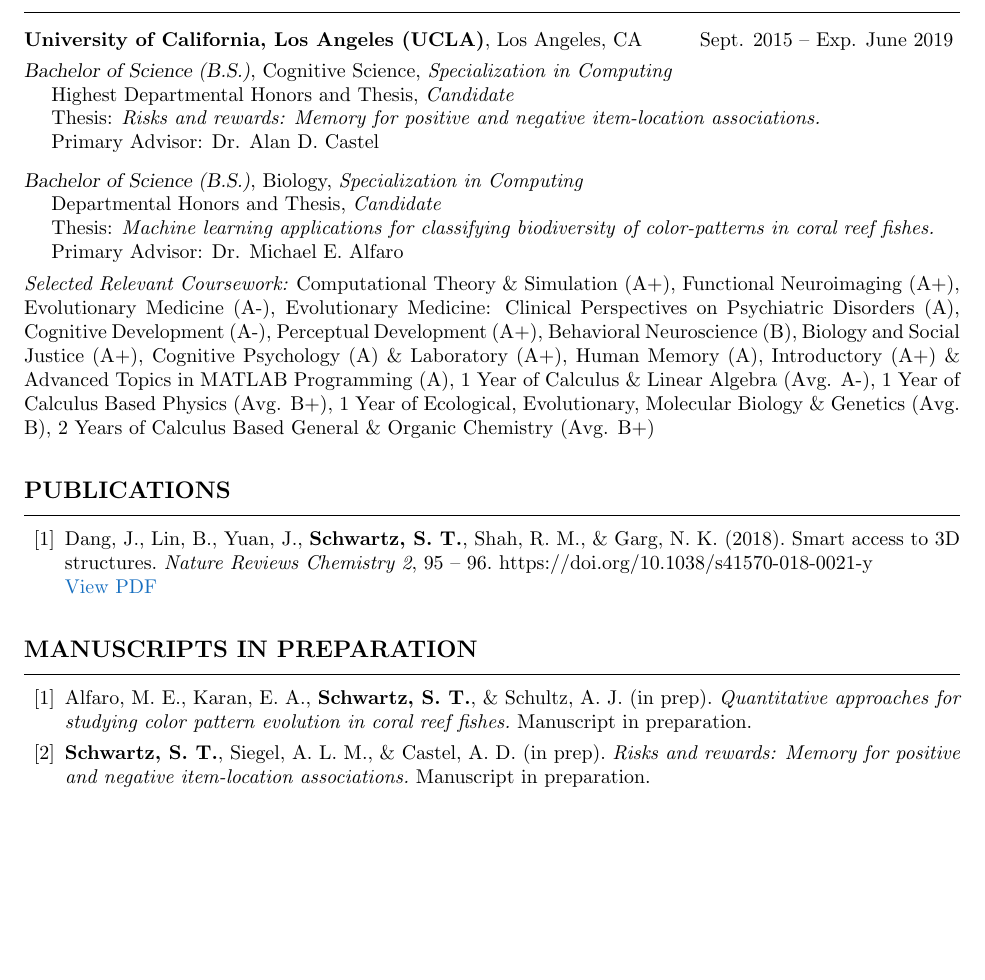
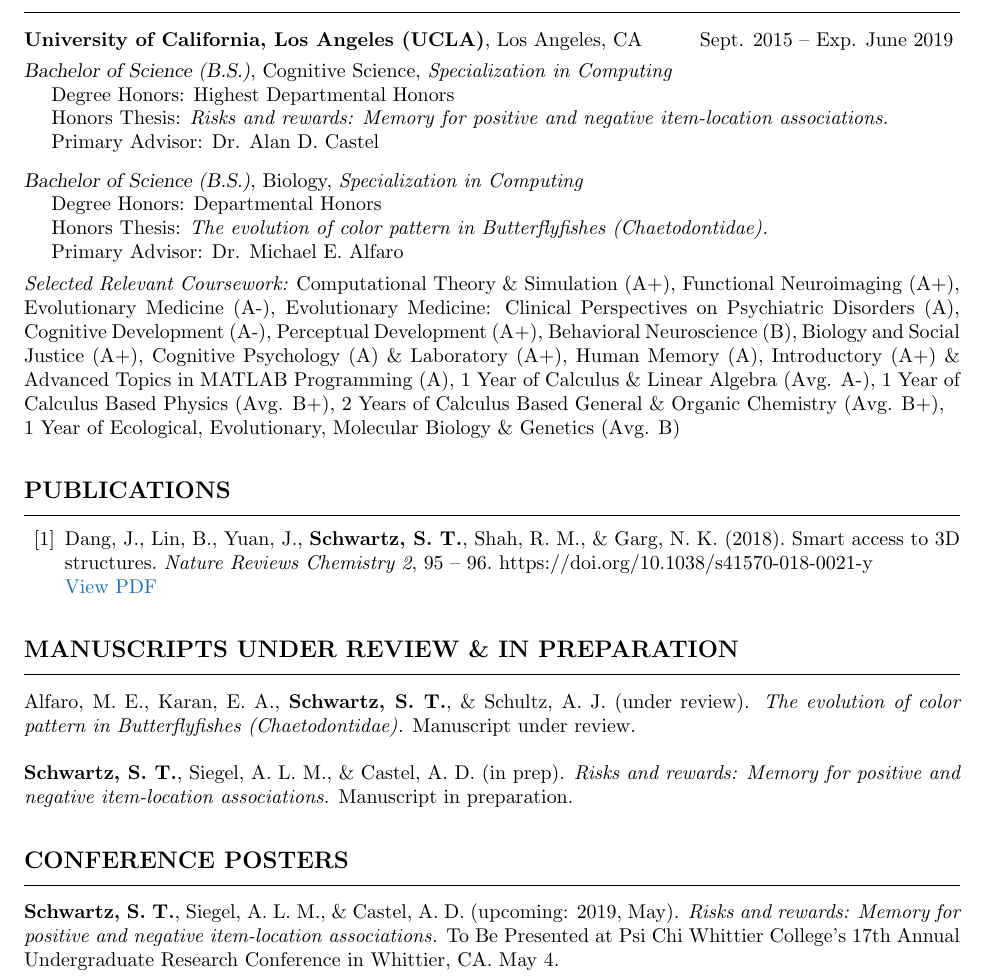
Before and after one commit to ShawnTylerSchwartz/Shawn-Schwartz-CV-RESUME, a LaTeX CV (Shawn-T-Schwartz_CV.tex): part of page 1 of 4 before the commit and part of page 1 of 5 after it, cut so that both start at the same text, the shorter picture padded with empty space. Compiled offline with pdfLaTeX.

Commit message:
Updated dates, education, and publication status

```diff
--- a/Shawn-T-Schwartz_CV.tex
+++ b/Shawn-T-Schwartz_CV.tex
@@ -66,21 +66,21 @@
 		\vspace{1.25mm}
 		\\ {\sl Bachelor of Science (B.S.)}, Cognitive Science, {\it Specialization in Computing} \\
 		\vspace{-0.1mm}
-		\hspace{0.25cm} Highest Departmental Honors and Thesis, {\it Candidate} \\
+		\hspace{0.25cm} Degree Honors: Highest Departmental Honors \\
 		\vspace{0.01mm}
-		\hspace{0.25cm} Thesis: {\it Risks and rewards: Memory for positive and negative item-location associations. } \\
+		\hspace{0.25cm} Honors Thesis: {\it Risks and rewards: Memory for positive and negative item-location associations. } \\
 		\vspace{0.01mm}
 		\hspace{0.17cm} Primary Advisor: Dr. Alan D. Castel
 		\vspace{2.5mm}
 		\\ {\sl Bachelor of Science (B.S.)}, Biology, {\it Specialization in Computing} \\
 		\vspace{-0.1mm}
-		\hspace{0.25cm}  Departmental Honors and Thesis, {\it Candidate} \\
+		\hspace{0.25cm}  Degree Honors: Departmental Honors \\
 		\vspace{0.01mm}
-		\hspace{0.25cm} Thesis: {\it Machine learning applications for classifying biodiversity of color-patterns in coral reef fishes. } \\
+		\hspace{0.25cm} Honors Thesis: {\it The evolution of color pattern in Butterflyfishes (Chaetodontidae).} \\
 		\vspace{0.01mm}
 		\hspace{0.17cm} Primary Advisor: Dr. Michael E. Alfaro
 		\vspace{1.5mm}
-		\\{\it Selected Relevant Coursework:} Computational Theory \& Simulation (A+), Functional Neuroimaging (A+), Evolutionary Medicine (A-), Evolutionary Medicine: Clinical Perspectives on Psychiatric Disorders (A), Cognitive Development (A-), Perceptual Development (A+), Behavioral Neuroscience (B),  Biology and Social Justice (A+), Cognitive Psychology (A) \& Laboratory (A+), Human Memory (A), Introductory (A+) \& Advanced Topics in MATLAB Programming (A), 1 Year of Calculus \& Linear Algebra (Avg. A-), 1 Year of Calculus Based Physics (Avg. B+), 1 Year of Ecological, Evolutionary, Molecular Biology \& Genetics (Avg. B), 2 Years of Calculus Based General \& Organic Chemistry (Avg. B+)
+		\\{\it Selected Relevant Coursework:} Computational Theory \& Simulation (A+), Functional Neuroimaging (A+), Evolutionary Medicine (A-), Evolutionary Medicine: Clinical Perspectives on Psychiatric Disorders (A), Cognitive Development (A-), Perceptual Development (A+), Behavioral Neuroscience (B),  Biology and Social Justice (A+), Cognitive Psychology (A) \& Laboratory (A+), Human Memory (A), Introductory (A+) \& Advanced Topics in MATLAB Programming (A), 1 Year of Calculus \& Linear Algebra (Avg. A-), 1 Year of Calculus Based Physics (Avg. B+), 2 Years of Calculus Based General \& Organic Chemistry (Avg. B+), \\ 1 Year of Ecological, Evolutionary, Molecular Biology \& Genetics (Avg. B)
 
 		% PUBLICATIONS
 		\section{PUBLICATIONS}
@@ -95,23 +95,25 @@
 			\renewcommand{\section}[2]{}%
 			\begin{thebibliography}{42}
 				\bibitem{Schwartz2018}
-				Dang, J., Lin, B., Yuan, J., {\bf Schwartz, S. T.}, Shah, R. M., \& Garg, N. K. (2018). Smart access to 3D structures. {\it Nature Reviews Chemistry 2}, 95 \textendash\ 96. {\href{https://doi.org/10.1038/s41570-018-0021-y} https://doi.org/10.1038/s41570-018-0021-y} \textcolor{RoyalBlue}{\href{https://shawntylerschwartz.com/papers/Smart-Access-to-3D-Structures-Schwartz-2018-Nature-Reviews-Chemistry.pdf}\\{View PDF}}
+				Dang, J., Lin, B., Yuan, J., {\bf Schwartz, S. T.}, Shah, R. M., \& Garg, N. K. (2018). Smart access to 3D structures. {\it Nature Reviews Chemistry 2}, 95 \textendash\ 96. {\href{https://doi.org/10.1038/s41570-018-0021-y} https://doi.org/10.1038/s41570-018-0021-y} \\ \textcolor{RoyalBlue}{\href{https://shawntylerschwartz.com/papers/Smart-Access-to-3D-Structures-Schwartz-2018-Nature-Reviews-Chemistry.pdf}{View PDF}}
 			\end{thebibliography}
 		\endgroup
 
 		% MANUSCRIPTS IN PREPARATION
-		\section{MANUSCRIPTS IN PREPARATION}
+		\section{MANUSCRIPTS UNDER REVIEW \& IN PREPARATION}
 		\vspace{\upperv}
 		\moveleft\hoffset\vbox{\hrule width\resumewidth height 0.25pt}\smallskip
-		\begingroup
-			\renewcommand{\section}[2]{}%
-			\begin{thebibliography}{42}
-				\bibitem{Schwartz2019Fish}
-				Alfaro, M. E., Karan, E. A., {\bf Schwartz, S. T.}, \& Schultz, A. J. (in prep). {\it Quantitative approaches for studying color pattern evolution in coral reef fishes.} Manuscript in preparation.
-				\bibitem{Schwartz2019Memory}
-				{\bf Schwartz, S. T.}, Siegel, A. L. M., \& Castel, A. D. (in prep). {\it Risks and rewards: Memory for positive and negative item-location associations.} Manuscript in preparation.
-			\end{thebibliography}
-		\endgroup
+		\vspace{\lowerv}
+		Alfaro, M. E., Karan, E. A., {\bf Schwartz, S. T.}, \& Schultz, A. J. (under review). {\it The evolution of color pattern in Butterflyfishes (Chaetodontidae).} Manuscript under review.
+
+		{\bf Schwartz, S. T.}, Siegel, A. L. M., \& Castel, A. D. (in prep). {\it Risks and rewards: Memory for positive and negative item-location associations.} Manuscript in preparation.
+
+		% CONFERENCE POSTERS
+		\section{CONFERENCE POSTERS}
+		\vspace{\upperv}
+		\moveleft\hoffset\vbox{\hrule width\resumewidth height 0.25pt}\smallskip
+		\vspace{\lowerv}
+		{\bf Schwartz, S. T.}, Siegel, A. L. M., \& Castel, A. D. (upcoming: 2019, May). {\it Risks and rewards: Memory for positive and negative item-location associations.} To Be Presented at Psi Chi Whittier College's 17th Annual Undergraduate Research Conference in Whittier, CA. May 4.
 
 		% INVITED TALKS
 		\section{INVITED TALKS}
```
Also changed, not shown: Shawn-T-Schwartz_CV.pdf, Shawn-T-Schwartz_CV.tex (6 more changed lines).
